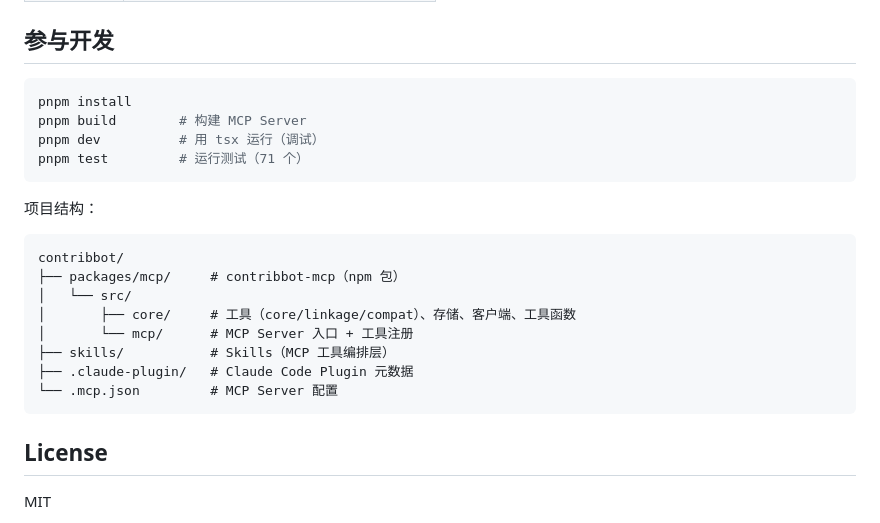
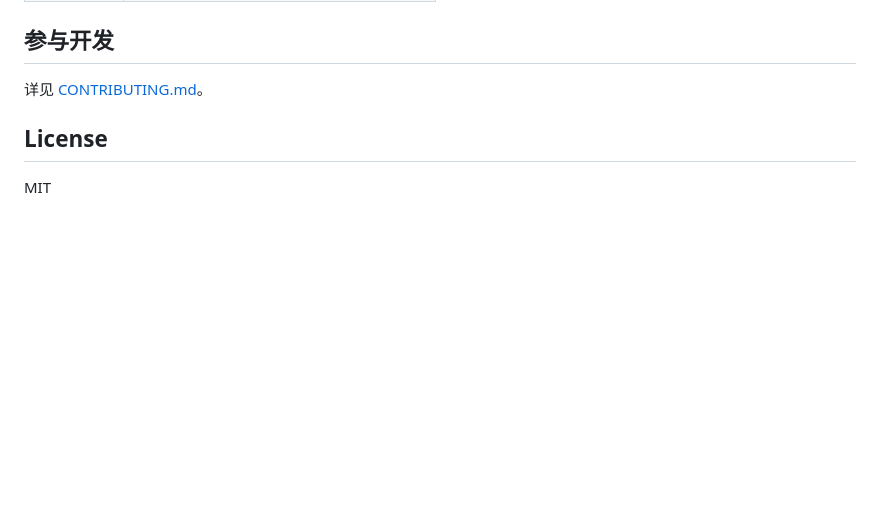
Before and after one commit to darkingtail/contribbot, a Markdown page: README.zh.md, the part around the change. Rendered like a GitHub page; blank space fills up the shorter version.

Commit message:
docs: add CONTRIBUTING.md, simplify README contributing sections

````diff
--- a/README.zh.md
+++ b/README.zh.md
@@ -191,25 +191,7 @@ tools/
 
 ## 参与开发
 
-```bash
-pnpm install
-pnpm build        # 构建 MCP Server
-pnpm dev          # 用 tsx 运行（调试）
-pnpm test         # 运行测试（71 个）
-```
-
-项目结构：
-
-```
-contribbot/
-├── packages/mcp/     # contribbot-mcp（npm 包）
-│   └── src/
-│       ├── core/     # 工具（core/linkage/compat）、存储、客户端、工具函数
-│       └── mcp/      # MCP Server 入口 + 工具注册
-├── skills/           # Skills（MCP 工具编排层）
-├── .claude-plugin/   # Claude Code Plugin 元数据
-└── .mcp.json         # MCP Server 配置
-```
+详见 [CONTRIBUTING.md](CONTRIBUTING.md)。
 
 ## License
 
````
Also changed, not shown: CONTRIBUTING.md (added, +99 -0 lines), README.md (+1 -19 lines).
